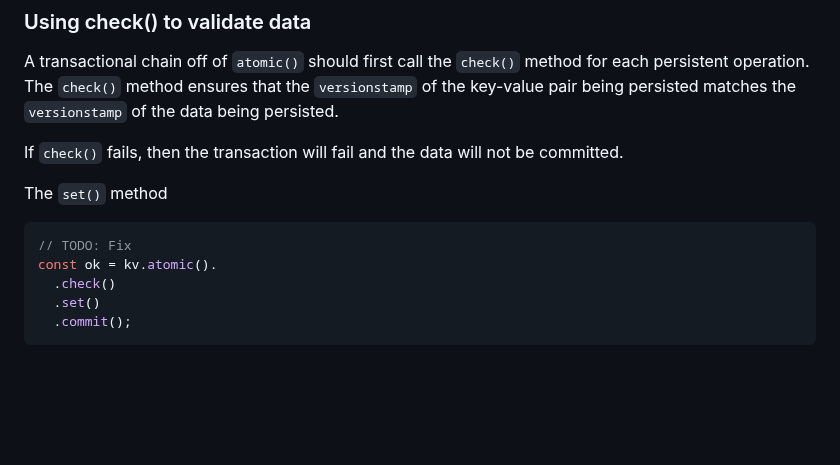
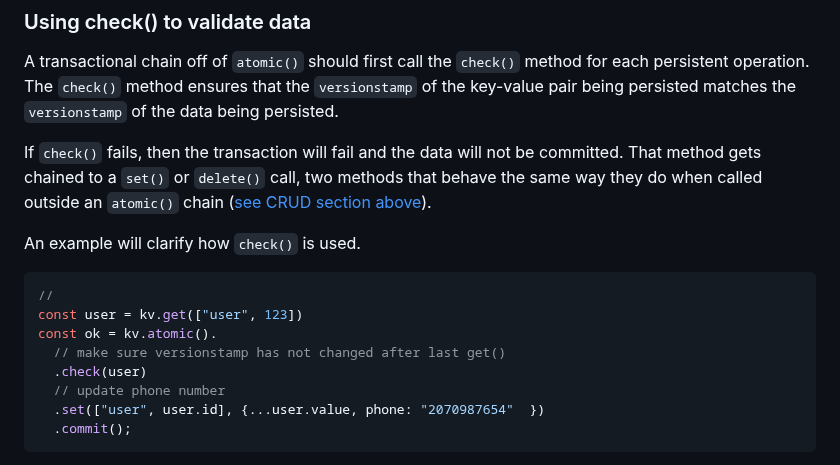
Before and after one commit to cdoremus/deno-blog, a Markdown page: posts/DRAFT_A_Comprehensive_Guide_to_Deno_KV.2023-06-11.md, the part around the change. GitHub-like rendering; blank space fills up the shorter version.

Commit message:
WIP: Fleshed out atomic() section

````diff
--- a/posts/DRAFT_A_Comprehensive_Guide_to_Deno_KV.2023-06-11.md
+++ b/posts/DRAFT_A_Comprehensive_Guide_to_Deno_KV.2023-06-11.md
@@ -292,16 +292,18 @@ The `atomic()` method on `Deno.Kv` is used to do a transaction with KV. Transact
 
 A transactional chain off of `atomic()` should first call the `check()` method for each persistent operation. The `check()` method ensures that the `versionstamp` of the key-value pair being persisted matches the `versionstamp` of the data being persisted.
 
-If `check()` fails, then the transaction will fail and the data will not be committed.
+If `check()` fails, then the transaction will fail and the data will not be committed. That method gets chained to a  `set()` or `delete()` call, two methods that behave the same way they do when called outside an `atomic()` chain ([see CRUD section above](#crud-operations)).
 
-The `set()` method
-
+An example will clarify how `check()` is used.
 
 ```ts
-// TODO: Fix
+//
+const user = kv.get(["user", 123])
 const ok = kv.atomic().
-  .check()
-  .set()
+  // make sure versionstamp has not changed after last get()
+  .check(user)
+  // update phone number
+  .set(["user", user.id], {...user.value, phone: "2070987654"  })
   .commit();
 ```
 
````
